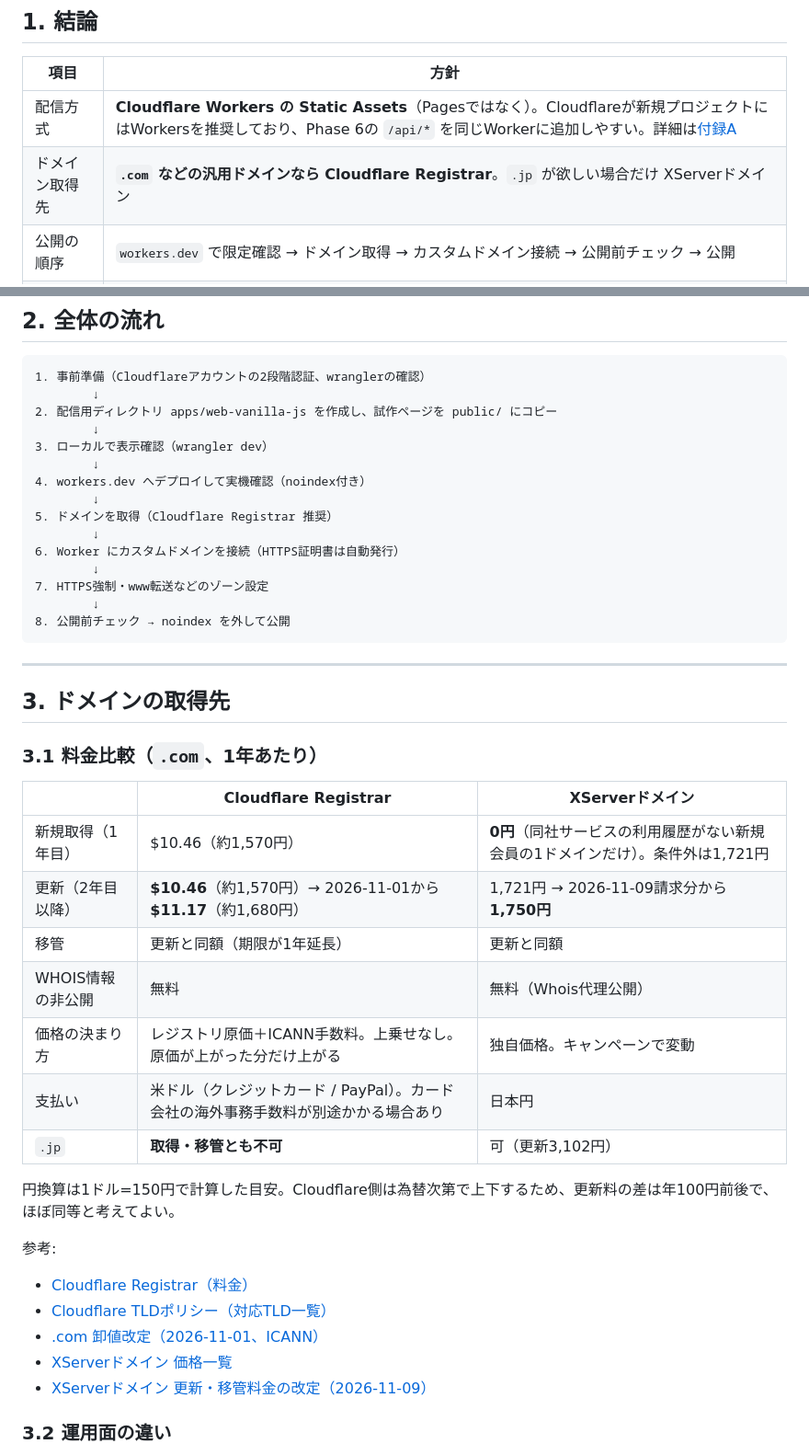
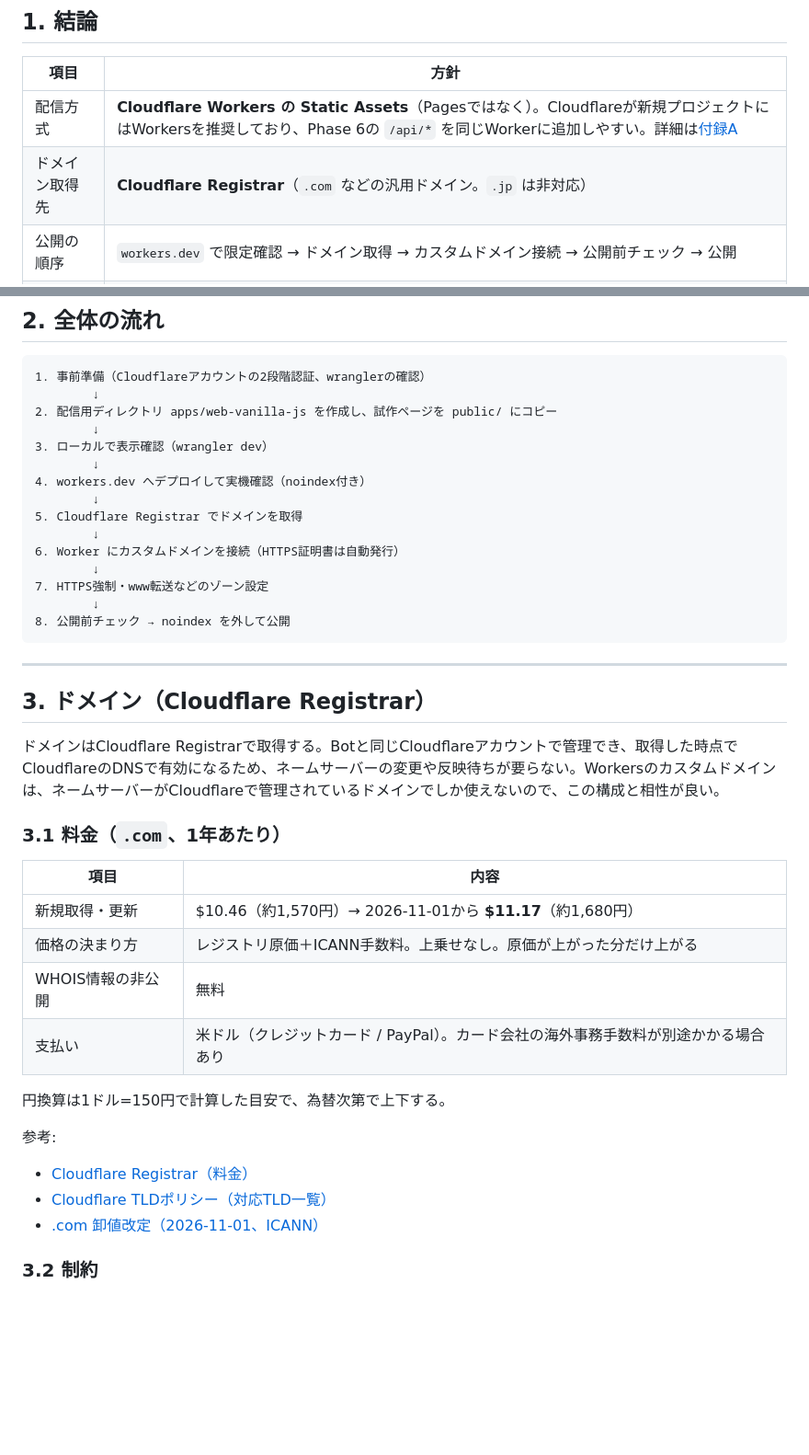
Before and after one commit to class-kouta/sleepless, a Markdown page: docs/WEB_CLOUDFLARE_DEPLOY_GUIDE.md, 2 parts joined by grey strips. Shown at 92% size. GitHub-like rendering; blank space fills up the shorter version.

```diff
--- a/docs/WEB_CLOUDFLARE_DEPLOY_GUIDE.md
+++ b/docs/WEB_CLOUDFLARE_DEPLOY_GUIDE.md
@@ -13,7 +13,7 @@
 | 項目 | 方針 |
 | --- | --- |
 | 配信方式 | **Cloudflare Workers の Static Assets**（Pagesではなく）。Cloudflareが新規プロジェクトにはWorkersを推奨しており、Phase 6の `/api/*` を同じWorkerに追加しやすい。詳細は[付録A](#付録a-workers-の静的配信と-pages-の違い) |
-| ドメイン取得先 | **`.com` などの汎用ドメインなら Cloudflare Registrar**。`.jp` が欲しい場合だけ XServerドメイン |
+| ドメイン取得先 | **Cloudflare Registrar**（`.com` などの汎用ドメイン。`.jp` は非対応） |
 | 公開の順序 | `workers.dev` で限定確認 → ドメイン取得 → カスタムドメイン接続 → 公開前チェック → 公開 |
 | 月額費用 | 配信は無料枠で0円。かかるのはドメイン代（年約1,700円前後）だけ |
 
@@ -32,7 +32,7 @@
         ↓
 4. workers.dev へデプロイして実機確認（noindex付き）
         ↓
-5. ドメインを取得（Cloudflare Registrar 推奨）
+5. Cloudflare Registrar でドメインを取得
         ↓
 6. Worker にカスタムドメインを接続（HTTPS証明書は自動発行）
         ↓
@@ -43,29 +43,26 @@
 
 ---
 
-## 3. ドメインの取得先
+## 3. ドメイン（Cloudflare Registrar）
 
-### 3.1 料金比較（`.com`、1年あたり）
+ドメインはCloudflare Registrarで取得する。Botと同じCloudflareアカウントで管理でき、取得した時点でCloudflareのDNSで有効になるため、ネームサーバーの変更や反映待ちが要らない。Workersのカスタムドメインは、ネームサーバーがCloudflareで管理されているドメインでしか使えないので、この構成と相性が良い。
 
-| | Cloudflare Registrar | XServerドメイン |
-| --- | --- | --- |
-| 新規取得（1年目） | $10.46（約1,570円） | **0円**（同社サービスの利用履歴がない新規会員の1ドメインだけ）。条件外は1,721円 |
-| 更新（2年目以降） | **$10.46**（約1,570円）→ 2026-11-01から **$11.17**（約1,680円） | 1,721円 → 2026-11-09請求分から **1,750円** |
-| 移管 | 更新と同額（期限が1年延長） | 更新と同額 |
-| WHOIS情報の非公開 | 無料 | 無料（Whois代理公開） |
-| 価格の決まり方 | レジストリ原価＋ICANN手数料。上乗せなし。原価が上がった分だけ上がる | 独自価格。キャンペーンで変動 |
-| 支払い | 米ドル（クレジットカード / PayPal）。カード会社の海外事務手数料が別途かかる場合あり | 日本円 |
-| `.jp` | **取得・移管とも不可** | 可（更新3,102円） |
+### 3.1 料金（`.com`、1年あたり）
 
-円換算は1ドル=150円で計算した目安。Cloudflare側は為替次第で上下するため、更新料の差は年100円前後で、ほぼ同等と考えてよい。
+| 項目 | 内容 |
+| --- | --- |
+| 新規取得・更新 | $10.46（約1,570円）→ 2026-11-01から **$11.17**（約1,680円） |
+| 価格の決まり方 | レジストリ原価＋ICANN手数料。上乗せなし。原価が上がった分だけ上がる |
+| WHOIS情報の非公開 | 無料 |
+| 支払い | 米ドル（クレジットカード / PayPal）。カード会社の海外事務手数料が別途かかる場合あり |
+
+円換算は1ドル=150円で計算した目安で、為替次第で上下する。
 
 参考:
 
 * [Cloudflare Registrar（料金）](https://domains.cloudflare.com/)
 * [Cloudflare TLDポリシー（対応TLD一覧）](https://www.cloudflare.com/ja-jp/tld-policies/)
 * [.com 卸値改定（2026-11-01、ICANN）](https://itp.cdn.icann.org/en/files/registry-agreements/com/com-fees-01-11-2026-en.pdf)
-* [XServerドメイン 価格一覧](https://www.xdomain.ne.jp/domain/price.php)
-* [XServerドメイン 更新・移管料金の改定（2026-11-09）](https://www.xdomain.ne.jp/news_detail.php?view_id=19639)
 
-### 3.2 運用面の違い
+### 3.2 制約
 
```
Also changed, not shown: other parts of docs/WEB_CLOUDFLARE_DEPLOY_GUIDE.md (+5 -33 lines).
